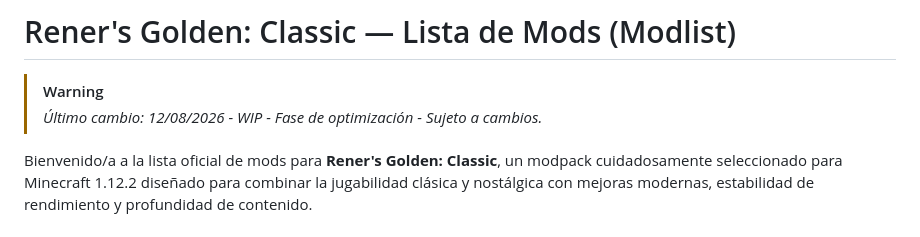
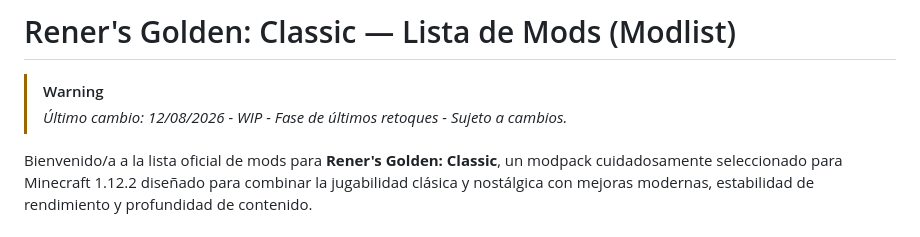
Before and after one commit to R3ner/Rener-s-Golden-Classic, a Markdown page: modlist_es.md, the part around the change. GitHub-like rendering.

Commit message:
Update last change note in modlist_es.md

```diff
--- a/modlist_es.md
+++ b/modlist_es.md
@@ -3,7 +3,7 @@
 # Rener's Golden: Classic — Lista de Mods (Modlist)
 
 > [!WARNING]
-> *Último cambio: 12/08/2026 - WIP - Fase de optimización - Sujeto a cambios.*
+> *Último cambio: 12/08/2026 - WIP - Fase de últimos retoques - Sujeto a cambios.*
 
 Bienvenido/a a la lista oficial de mods para **Rener's Golden: Classic**, un modpack cuidadosamente seleccionado para Minecraft 1.12.2 diseñado para combinar la jugabilidad clásica y nostálgica con mejoras modernas, estabilidad de rendimiento y profundidad de contenido.
 
```
